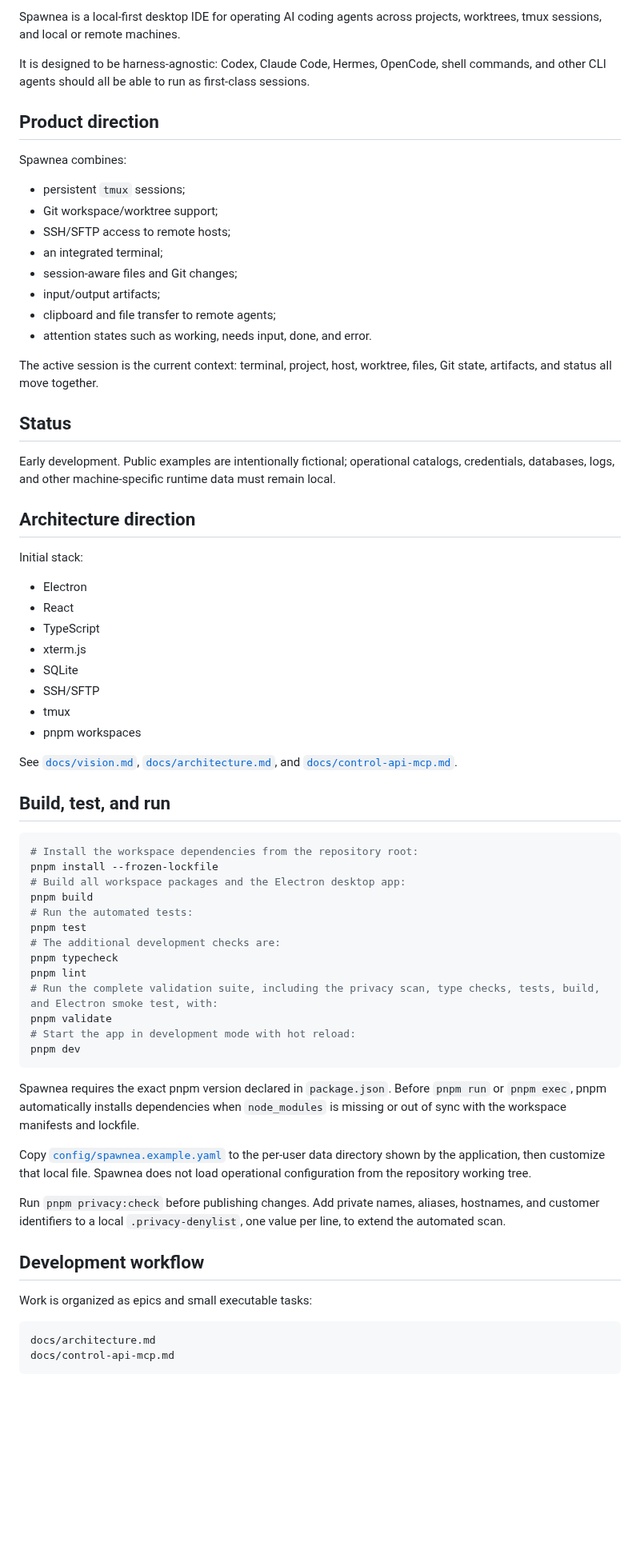
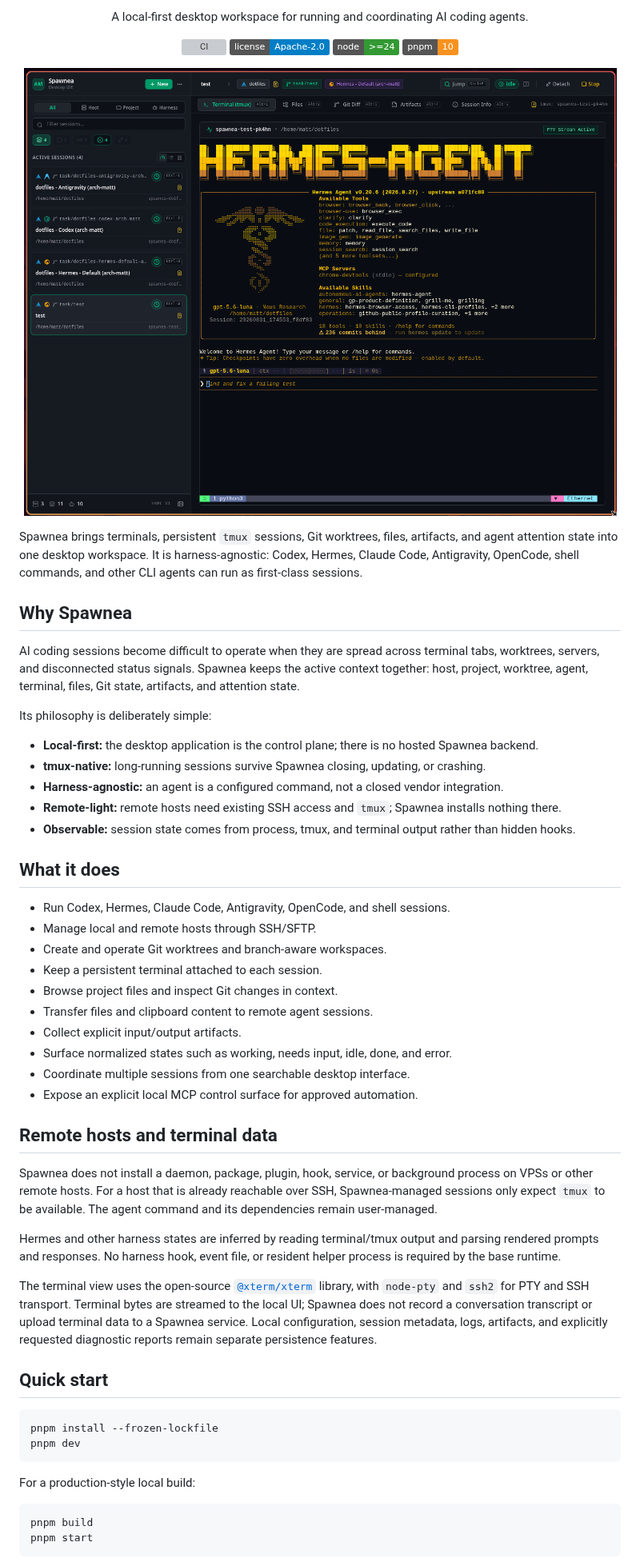
Before and after one commit to Growth-Push/spawnea, a Markdown page: README.md, the part around one of its changes. Shown at 80% size. Drawn GitHub-style; pictures changed too: docs/assets/spawnea-session.png (added); badges without logos; blank space fills up the shorter version; grey boxes are pictures that could not be loaded.

Commit message:
feat: polish public README and harden desktop startup

````diff
--- a/README.md
+++ b/README.md
@@ -2,72 +4,65 @@
 
-Spawnea is a local-first desktop IDE for operating AI coding agents across projects, worktrees, tmux sessions, and local or remote machines.
+<p align="center">
+  A local-first desktop workspace for running and coordinating AI coding agents.
+</p>
 
-It is designed to be harness-agnostic: Codex, Claude Code, Hermes, OpenCode, shell commands, and other CLI agents should all be able to run as first-class sessions.
+<p align="center">
+  <a href="https://github.com/Growth-Push/spawnea/actions/workflows/ci.yml"><img src="https://github.com/Growth-Push/spawnea/actions/workflows/ci.yml/badge.svg" alt="CI"></a>
+  <a href="LICENSE"><img src="https://img.shields.io/badge/license-Apache--2.0-blue.svg" alt="Apache-2.0 license"></a>
+  <img src="https://img.shields.io/badge/node-%3E%3D24-339933.svg" alt="Node.js 24 or newer">
+  <img src="https://img.shields.io/badge/pnpm-10-F69220.svg" alt="pnpm 10">
+</p>
 
-## Product direction
+<p align="center">
+  <img src="docs/assets/spawnea-session.png" alt="Spawnea desktop session" width="1100">
+</p>
 
-Spawnea combines:
+Spawnea brings terminals, persistent `tmux` sessions, Git worktrees, files, artifacts, and agent attention state into one desktop workspace. It is harness-agnostic: Codex, Hermes, Claude Code, Antigravity, OpenCode, shell commands, and other CLI agents can run as first-class sessions.
 
-- persistent `tmux` sessions;
-- Git workspace/worktree support;
-- SSH/SFTP access to remote hosts;
-- an integrated terminal;
-- session-aware files and Git changes;
-- input/output artifacts;
-- clipboard and file transfer to remote agents;
-- attention states such as working, needs input, done, and error.
+## Why Spawnea
 
-The active session is the current context: terminal, project, host, worktree, files, Git state, artifacts, and status all move together.
+AI coding sessions become difficult to operate when they are spread across terminal tabs, worktrees, servers, and disconnected status signals. Spawnea keeps the active context together: host, project, worktree, agent, terminal, files, Git state, artifacts, and attention state.
 
-## Status
+Its philosophy is deliberately simple:
 
-Early development. Public examples are intentionally fictional; operational catalogs, credentials, databases, logs, and other machine-specific runtime data must remain local.
+- **Local-first:** the desktop application is the control plane; there is no hosted Spawnea backend.
+- **tmux-native:** long-running sessions survive Spawnea closing, updating, or crashing.
+- **Harness-agnostic:** an agent is a configured command, not a closed vendor integration.
+- **Remote-light:** remote hosts need existing SSH access and `tmux`; Spawnea installs nothing there.
+- **Observable:** session state comes from process, tmux, and terminal output rather than hidden hooks.
 
-## Architecture direction
+## What it does
 
-Initial stack:
+- Run Codex, Hermes, Claude Code, Antigravity, OpenCode, and shell sessions.
+- Manage local and remote hosts through SSH/SFTP.
+- Create and operate Git worktrees and branch-aware workspaces.
+- Keep a persistent terminal attached to each session.
+- Browse project files and inspect Git changes in context.
+- Transfer files and clipboard content to remote agent sessions.
+- Collect explicit input/output artifacts.
+- Surface normalized states such as working, needs input, idle, done, and error.
+- Coordinate multiple sessions from one searchable desktop interface.
+- Expose an explicit local MCP control surface for approved automation.
 
-- Electron
-- React
-- TypeScript
-- xterm.js
-- SQLite
-- SSH/SFTP
-- tmux
-- pnpm workspaces
+## Remote hosts and terminal data
 
-See [`docs/vision.md`](docs/vision.md), [`docs/architecture.md`](docs/architecture.md), and [`docs/control-api-mcp.md`](docs/control-api-mcp.md).
+Spawnea does not install a daemon, package, plugin, hook, service, or background process on VPSs or other remote hosts. For a host that is already reachable over SSH, Spawnea-managed sessions only expect `tmux` to be available. The agent command and its dependencies remain user-managed.
 
-## Build, test, and run
+Hermes and other harness states are inferred by reading terminal/tmux output and parsing rendered prompts and responses. No harness hook, event file, or resident helper process is required by the base runtime.
+
+The terminal view uses the open-source [`@xterm/xterm`](https://github.com/xtermjs/xterm.js) library, with `node-pty` and `ssh2` for PTY and SSH transport. Terminal bytes are streamed to the local UI; Spawnea does not record a conversation transcript or upload terminal data to a Spawnea service. Local configuration, session metadata, logs, artifacts, and explicitly requested diagnostic reports remain separate persistence features.
+
+## Quick start
 
 ```sh
-# Install the workspace dependencies from the repository root:
 pnpm install --frozen-lockfile
-# Build all workspace packages and the Electron desktop app:
-pnpm build
-# Run the automated tests:
-pnpm test
-# The additional development checks are:
-pnpm typecheck
-pnpm lint
-# Run the complete validation suite, including the privacy scan, type checks, tests, build, and Electron smoke test, with:
-pnpm validate
-# Start the app in development mode with hot reload:
 pnpm dev
 ```
 
-Spawnea requires the exact pnpm version declared in `package.json`. Before `pnpm run` or `pnpm exec`, pnpm automatically installs dependencies when `node_modules` is missing or out of sync with the workspace manifests and lockfile.
+For a production-style local build:
 
-Copy [`config/spawnea.example.yaml`](config/spawnea.example.yaml) to the per-user data directory shown by the application, then customize that local file. Spawnea does not load operational configuration from the repository working tree.
-
-Run `pnpm privacy:check` before publishing changes. Add private names, aliases, hostnames, and customer identifiers to a local `.privacy-denylist`, one value per line, to extend the automated scan.
-
-## Development workflow
-
-Work is organized as epics and small executable tasks:
-
-```text
-docs/architecture.md
-docs/control-api-mcp.md
+```sh
+pnpm build
+pnpm start
 ```
 
````
Also changed, not shown: other parts of README.md (+33 -5 lines), docs/architecture.md (+26 -46 lines), docs/vision.md (+9 -1 lines), docs/assets/spawnea-logo.png (added), 5 other files.
